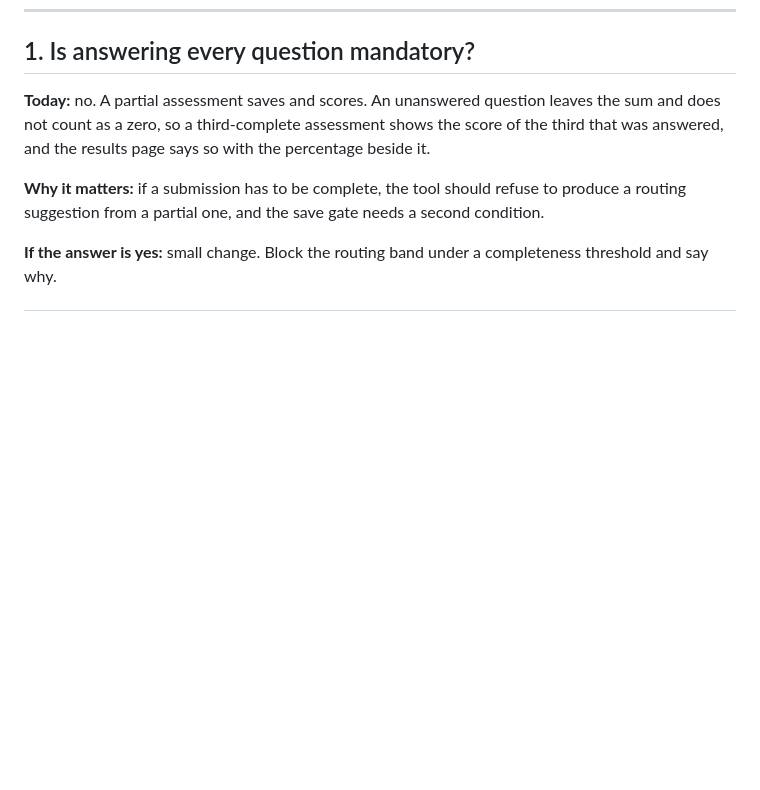
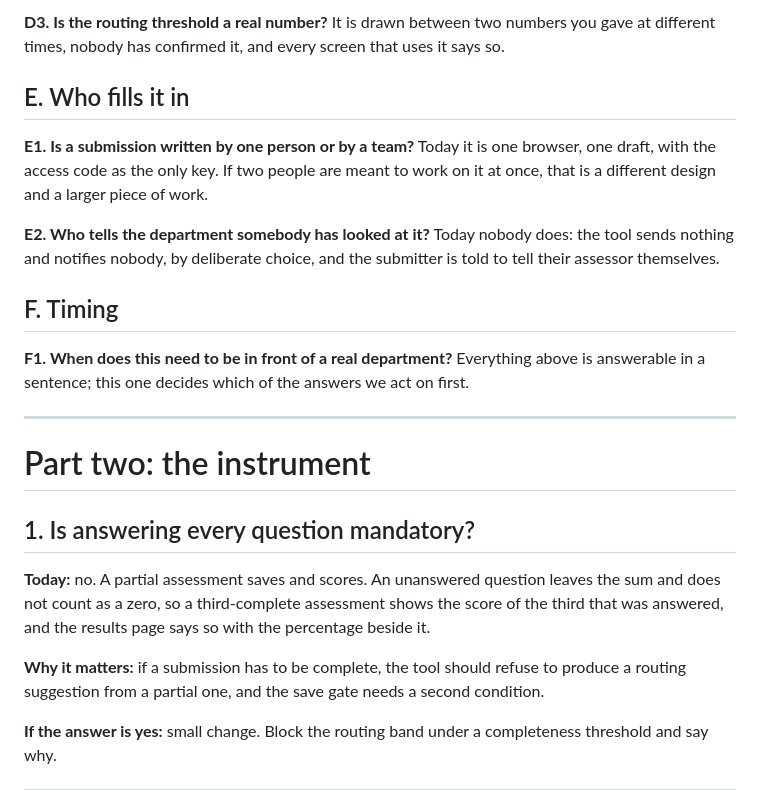
Before and after one commit to myermcat/tbs-earb-self-assessment, a Markdown page: Self-assessment tool/NOTES/Questions-for-Dan.md, the part around one of its changes. Rendered like a GitHub page; blank space fills up the shorter version.

```diff
--- a/Self-assessment tool/NOTES/Questions-for-Dan.md
+++ b/Self-assessment tool/NOTES/Questions-for-Dan.md
@@ -10,3 +78,24 @@ Ordered by how much rework a different answer costs.
+**D3. Is the routing threshold a real number?** It is drawn between two numbers you gave at
+different times, nobody has confirmed it, and every screen that uses it says so.
+
+## E. Who fills it in
+
+**E1. Is a submission written by one person or by a team?** Today it is one browser, one draft,
+with the access code as the only key. If two people are meant to work on it at once, that is a
+different design and a larger piece of work.
+
+**E2. Who tells the department somebody has looked at it?** Today nobody does: the tool sends
+nothing and notifies nobody, by deliberate choice, and the submitter is told to tell their
+assessor themselves.
+
+## F. Timing
+
+**F1. When does this need to be in front of a real department?** Everything above is answerable
+in a sentence; this one decides which of the answers we act on first.
+
+---
+
+# Part two: the instrument
 
 ## 1. Is answering every question mandatory?
 
```
Also changed, not shown: other parts of Self-assessment tool/NOTES/Questions-for-Dan.md (+68 -0 lines).
